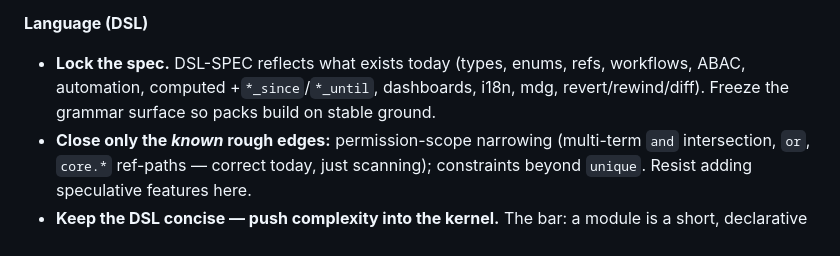
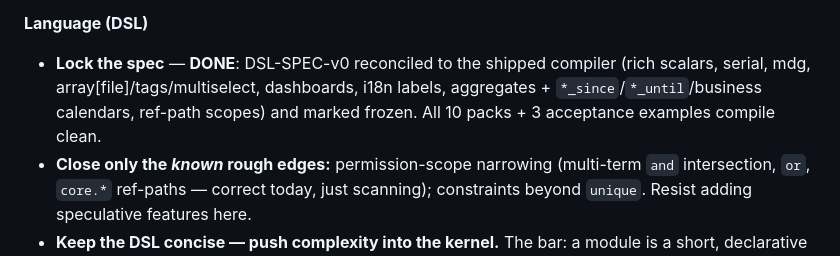
Before and after one commit to avangerus/kalita, a Markdown page: docs/ROADMAP.md, the part around the change. Drawn GitHub-style.

Commit message:
docs: ROADMAP — mark DSL spec lock done (L0 language)

```diff
--- a/docs/ROADMAP.md
+++ b/docs/ROADMAP.md
@@ -41,10 +41,10 @@ a customer touches it. Do the **known** work only.
   "inside the client's contour" promise made real.
 
 **Language (DSL)**
-- **Lock the spec.** DSL-SPEC reflects what exists today (types, enums, refs,
-  workflows, ABAC, automation, computed +`*_since`/`*_until`, dashboards, i18n,
-  mdg, revert/rewind/diff). Freeze the grammar surface so packs build on stable
-  ground.
+- **Lock the spec** — **DONE**: DSL-SPEC-v0 reconciled to the shipped compiler
+  (rich scalars, serial, mdg, array[file]/tags/multiselect, dashboards, i18n
+  labels, aggregates + `*_since`/`*_until`/business calendars, ref-path scopes)
+  and marked frozen. All 10 packs + 3 acceptance examples compile clean.
 - **Close only the *known* rough edges:** permission-scope narrowing (multi-term
   `and` intersection, `or`, `core.*` ref-paths — correct today, just scanning);
   constraints beyond `unique`. Resist adding speculative features here.
```
